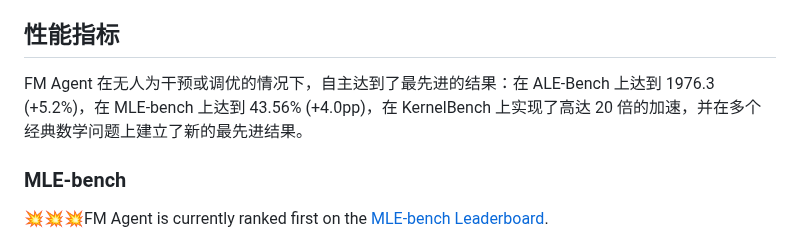
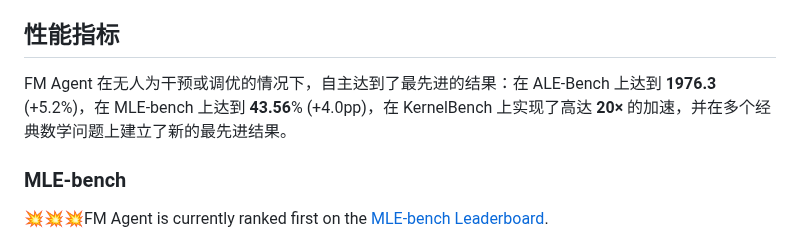
Before and after one commit to baidubce/FM-Agent, a Markdown page: README_CN.md, the part around the change. Drawn GitHub-style.

```diff
--- a/README_CN.md
+++ b/README_CN.md
@@ -34,7 +34,7 @@ FM Agent 是一种新颖的、通用的多智能体框架，它通过协同结
 我们的可扩展编排框架基于 Ray 构建，支持在分布式计算资源上进行细粒度、大规模的并发评估。这种架构确保了高效的资源利用，同时促进了对复杂、高维解空间的快速而系统的探索。
 
 ## 性能指标
-FM Agent 在无人为干预或调优的情况下，自主达到了最先进的结果：在 ALE-Bench 上达到 1976.3 (+5.2%)，在 MLE-bench 上达到 43.56% (+4.0pp)，在 KernelBench 上实现了高达 20 倍的加速，并在多个经典数学问题上建立了新的最先进结果。
+FM Agent 在无人为干预或调优的情况下，自主达到了最先进的结果：在 ALE-Bench 上达到 **1976.3** (+5.2%)，在 MLE-bench 上达到 **43.56**% (+4.0pp)，在 KernelBench 上实现了高达 **20×** 的加速，并在多个经典数学问题上建立了新的最先进结果。
 
 ### MLE-bench
 💥💥💥FM Agent is currently ranked first on the [MLE-bench Leaderboard](https://github.com/openai/mle-bench?tab=readme-ov-file).
```
